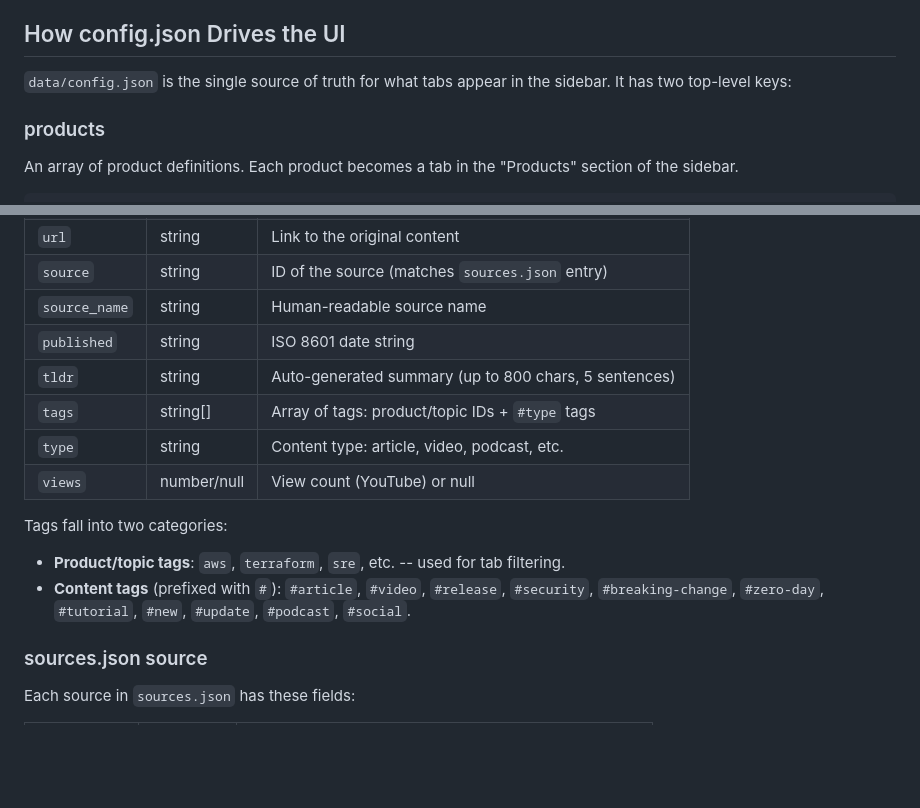
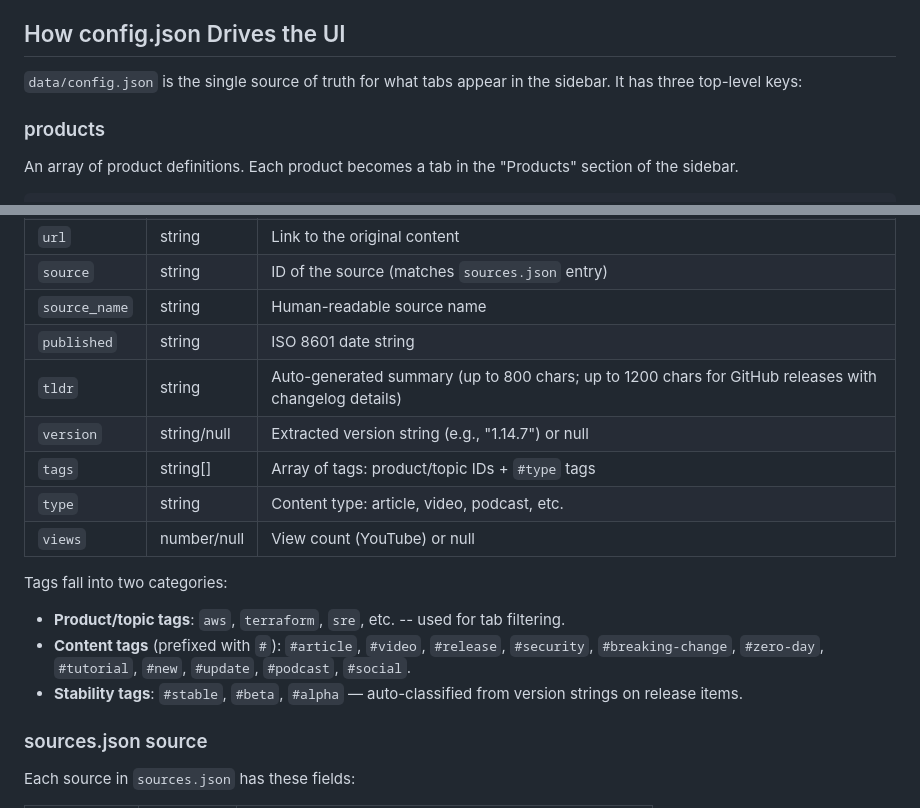
Before and after one commit to h3nryza/Tech-Update, a Markdown page: ARCHITECTURE.md, 2 parts joined by grey strips. Rendered like a GitHub page; blank space fills up the shorter version.

```diff
--- a/ARCHITECTURE.md
+++ b/ARCHITECTURE.md
@@ -107,7 +138,7 @@ The push to `main` then triggers the **pages deployment workflow** (`.github/wor
 
 ## How config.json Drives the UI
 
-`data/config.json` is the single source of truth for what tabs appear in the sidebar. It has two top-level keys:
+`data/config.json` is the single source of truth for what tabs appear in the sidebar. It has three top-level keys:
 
 ### products
 
@@ -165,7 +206,8 @@ Each item in `news.json` has these fields:
 | `source`      | string     | ID of the source (matches `sources.json` entry)       |
 | `source_name` | string     | Human-readable source name                            |
 | `published`   | string     | ISO 8601 date string                                  |
-| `tldr`        | string     | Auto-generated summary (up to 800 chars, 5 sentences) |
+| `tldr`        | string     | Auto-generated summary (up to 800 chars; up to 1200 chars for GitHub releases with changelog details) |
+| `version`     | string/null| Extracted version string (e.g., "1.14.7") or null     |
 | `tags`        | string[]   | Array of tags: product/topic IDs + `#type` tags       |
 | `type`        | string     | Content type: article, video, podcast, etc.           |
 | `views`       | number/null| View count (YouTube) or null                          |
@@ -173,6 +215,7 @@ Each item in `news.json` has these fields:
 Tags fall into two categories:
 - **Product/topic tags**: `aws`, `terraform`, `sre`, etc. -- used for tab filtering.
 - **Content tags** (prefixed with `#`): `#article`, `#video`, `#release`, `#security`, `#breaking-change`, `#zero-day`, `#tutorial`, `#new`, `#update`, `#podcast`, `#social`.
+- **Stability tags**: `#stable`, `#beta`, `#alpha` — auto-classified from version strings on release items.
 
 ### sources.json source
 
```
Also changed, not shown: other parts of ARCHITECTURE.md (+48 -7 lines), HOW_TO_ADD.md (+28 -4 lines).
